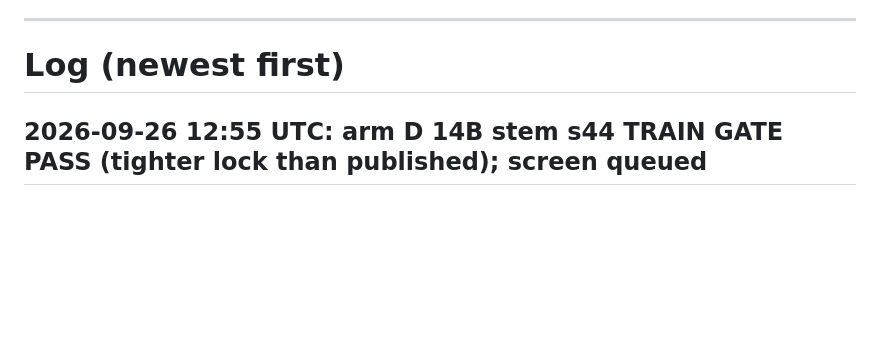
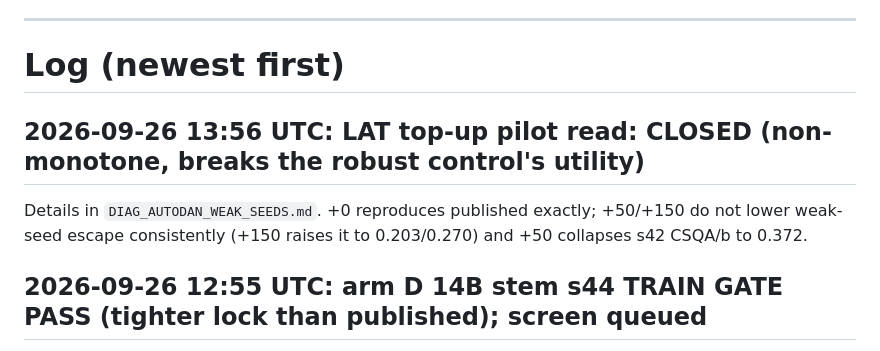
Before and after one commit to vasishtduddu/robust-sandbag, a Markdown page: docs/PRIOR_BASELINES_STATUS.md, the part around the change. Rendered like a GitHub page; blank space fills up the shorter version.

```diff
--- a/docs/PRIOR_BASELINES_STATUS.md
+++ b/docs/PRIOR_BASELINES_STATUS.md
@@ -353,6 +353,11 @@ Also queued on Killarney, figure inputs only: `5567409-13` 32B pwd sweeps (h100:
 ---
 
 # Log (newest first)
+
+## 2026-09-26 13:56 UTC: LAT top-up pilot read: CLOSED (non-monotone, breaks the robust control's utility)
+
+Details in `DIAG_AUTODAN_WEAK_SEEDS.md`. +0 reproduces published exactly; +50/+150 do not lower weak-seed escape
+consistently (+150 raises it to 0.203/0.270) and +50 collapses s42 CSQA/b to 0.372.
 
 ## 2026-09-26 12:55 UTC: arm D 14B stem s44 TRAIN GATE PASS (tighter lock than published); screen queued
 
```
Also changed, not shown: docs/DIAG_AUTODAN_WEAK_SEEDS.md (+8 -0 lines).
